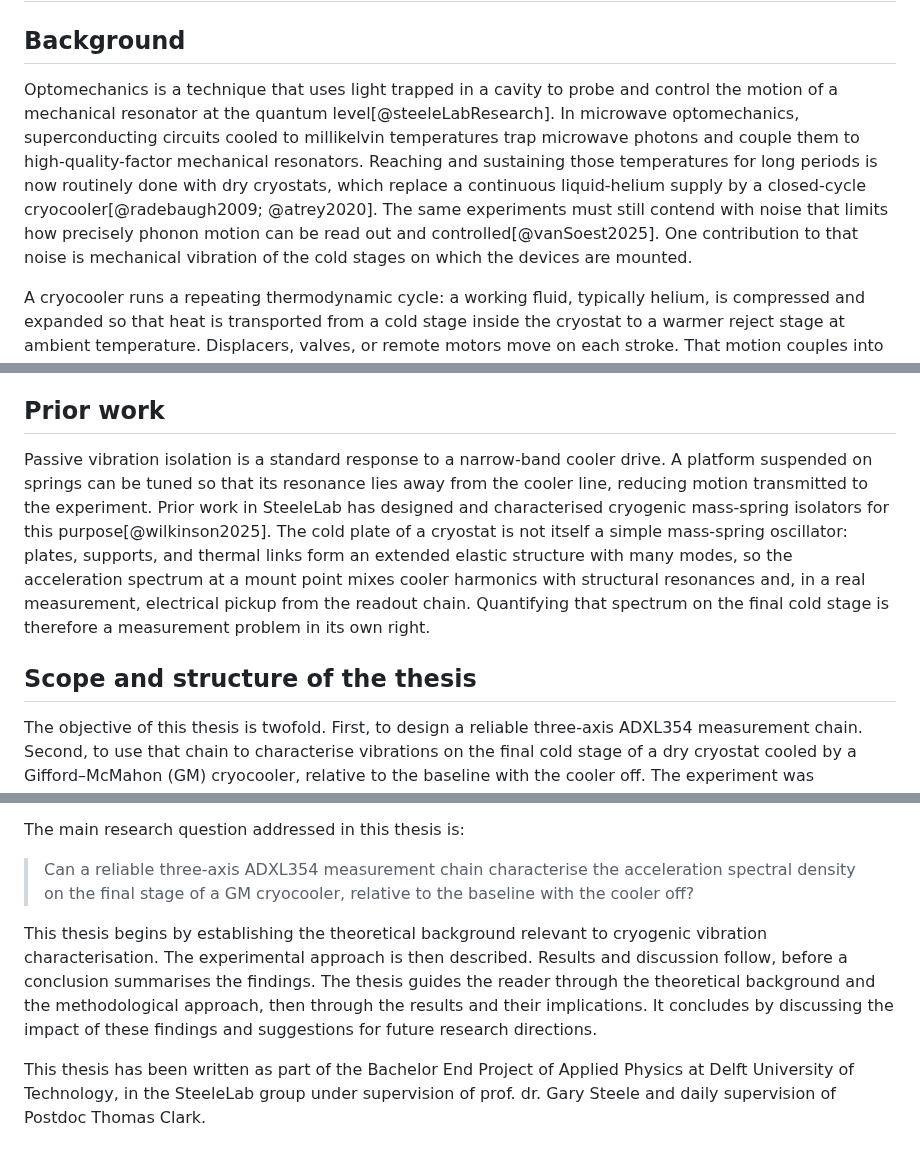
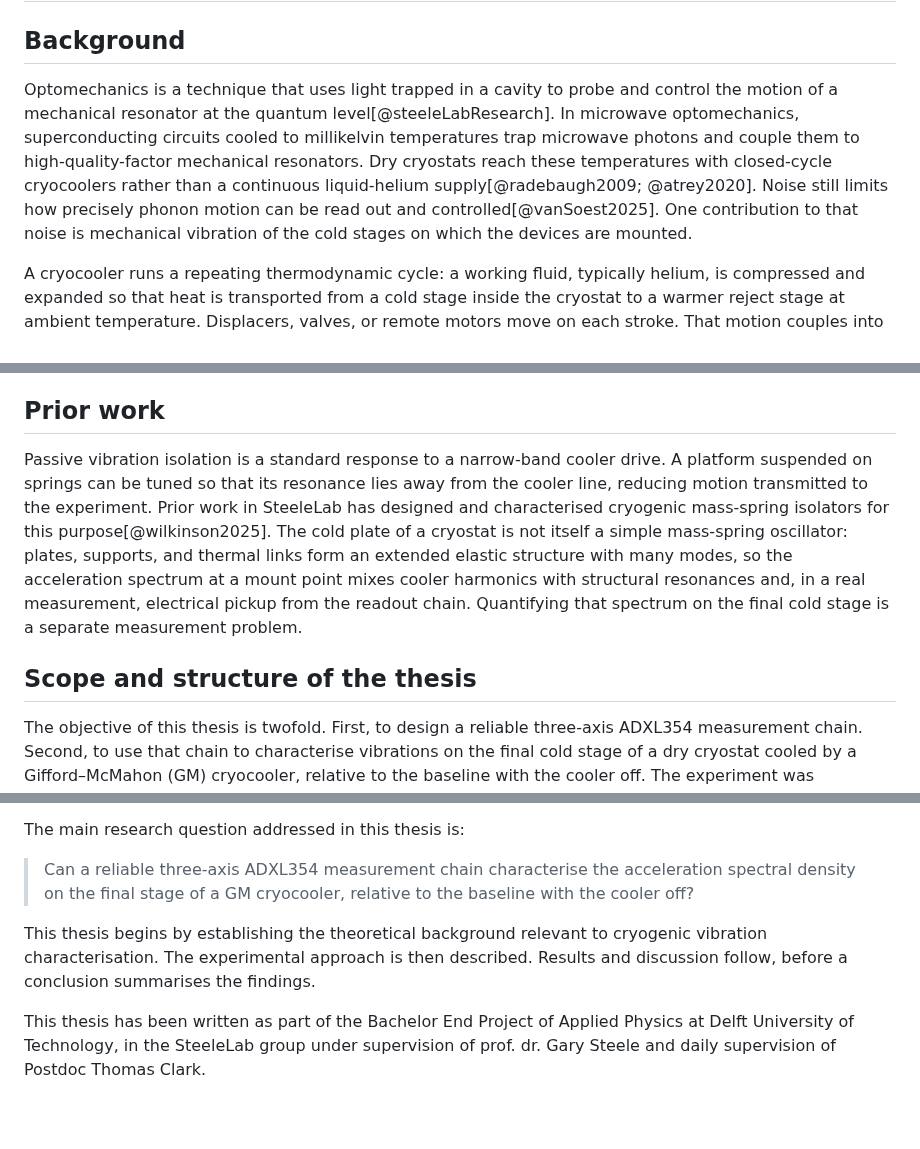
Before and after one commit to vl09/bep-valentijn-leenaers, a Markdown page: content/Introduction.md, 3 parts joined by grey strips. GitHub-like rendering; blank space fills up the shorter version.

```diff
--- a/content/Introduction.md
+++ b/content/Introduction.md
@@ -9,17 +9,14 @@ numbering:
 # Introduction
 
 ## Background
-
-Optomechanics is a technique that uses light trapped in a cavity to probe and control the motion of a mechanical resonator at the quantum level[@steeleLabResearch]. In microwave optomechanics, superconducting circuits cooled to millikelvin temperatures trap microwave photons and couple them to high-quality-factor mechanical resonators. Reaching and sustaining those temperatures for long periods is now routinely done with dry cryostats, which replace a continuous liquid-helium supply by a closed-cycle cryocooler[@radebaugh2009; @atrey2020]. The same experiments must still contend with noise that limits how precisely phonon motion can be read out and controlled[@vanSoest2025]. One contribution to that noise is mechanical vibration of the cold stages on which the devices are mounted.
+Optomechanics is a technique that uses light trapped in a cavity to probe and control the motion of a mechanical resonator at the quantum level[@steeleLabResearch]. In microwave optomechanics, superconducting circuits cooled to millikelvin temperatures trap microwave photons and couple them to high-quality-factor mechanical resonators. Dry cryostats reach these temperatures with closed-cycle cryocoolers rather than a continuous liquid-helium supply[@radebaugh2009; @atrey2020]. Noise still limits how precisely phonon motion can be read out and controlled[@vanSoest2025]. One contribution to that noise is mechanical vibration of the cold stages on which the devices are mounted.
 
 A cryocooler runs a repeating thermodynamic cycle: a working fluid, typically helium, is compressed and expanded so that heat is transported from a cold stage inside the cryostat to a warmer reject stage at ambient temperature. Displacers, valves, or remote motors move on each stroke. That motion couples into the surrounding frame, thermal links, and support structures, so the cooling cycle is also a periodic mechanical drive. Literature on dry cryostats with pulse-tube precooling reports a narrow-band component near $1.4\ \mathrm{Hz}$ and its harmonics[@maisonobe2018], and related periodic ticking from helium-pump strokes is described for such systems[@wilkinson2025]. Cooling itself proceeds through a cascade of thermal stages rather than at a single temperature. Flexible links and passive isolation stages can attenuate high-frequency content, but the low-frequency periodic drive of the cooler remains a common disturbance along the chain[@wilkinson2025]. Sensitive devices sit at the lowest accessible stage, so the acceleration environment there sets part of the experimental noise floor.
 
 ## Prior work
-
-Passive vibration isolation is a standard response to a narrow-band cooler drive. A platform suspended on springs can be tuned so that its resonance lies away from the cooler line, reducing motion transmitted to the experiment. Prior work in SteeleLab has designed and characterised cryogenic mass-spring isolators for this purpose[@wilkinson2025]. The cold plate of a cryostat is not itself a simple mass-spring oscillator: plates, supports, and thermal links form an extended elastic structure with many modes, so the acceleration spectrum at a mount point mixes cooler harmonics with structural resonances and, in a real measurement, electrical pickup from the readout chain. Quantifying that spectrum on the final cold stage is therefore a measurement problem in its own right.
+Passive vibration isolation is a standard response to a narrow-band cooler drive. A platform suspended on springs can be tuned so that its resonance lies away from the cooler line, reducing motion transmitted to the experiment. Prior work in SteeleLab has designed and characterised cryogenic mass-spring isolators for this purpose[@wilkinson2025]. The cold plate of a cryostat is not itself a simple mass-spring oscillator: plates, supports, and thermal links form an extended elastic structure with many modes, so the acceleration spectrum at a mount point mixes cooler harmonics with structural resonances and, in a real measurement, electrical pickup from the readout chain. Quantifying that spectrum on the final cold stage is a separate measurement problem.
 
 ## Scope and structure of the thesis
-
 The objective of this thesis is twofold. First, to design a reliable three-axis ADXL354 measurement chain. Second, to use that chain to characterise vibrations on the final cold stage of a dry cryostat cooled by a Gifford–McMahon (GM) cryocooler, relative to the baseline with the cooler off. The experiment was performed on a DIY dry 4K fridge[@steeleLabResearch]. Like pulse-tube systems, a GM cooler imposes a periodic mechanical drive on the cold stage, with a fundamental set by the cold-head cycle, typically of order $1$--$2\ \mathrm{Hz}$[@atrey2020]. A three-axis ADXL354 MEMS accelerometer is interfaced and calibrated, then mounted on the final cold plate. Recordings with the GM cooler off establish an electrical and environmental baseline. Recordings with the cooler on are compared with that baseline in both the time domain and the frequency domain, using amplitude spectral density (ASD) estimated by Welch's method.
 
 This research has four main focusses. First, interfacing and reading out the ADXL354 reliably in three axes. Second, validating that the calibrated chain reproduces known static and dynamic accelerations, using a gravity-flip test and a benchtop mass-spring ringdown as a sanity check. Third, measuring the ASD on the final cold stage with the GM cooler off. Fourth, quantifying the additional vibration that appears with the GM cooler on, relative to that baseline, including partial interpretation of spectral features where the evidence is clear.
@@ -28,6 +25,6 @@ The main research question addressed in this thesis is:
 
 > Can a reliable three-axis ADXL354 measurement chain characterise the acceleration spectral density on the final stage of a GM cryocooler, relative to the baseline with the cooler off?
 
-This thesis begins by establishing the theoretical background relevant to cryogenic vibration characterisation. The experimental approach is then described. Results and discussion follow, before a conclusion summarises the findings. The thesis guides the reader through the theoretical background and the methodological approach, then through the results and their implications. It concludes by discussing the impact of these findings and suggestions for future research directions.
+This thesis begins by establishing the theoretical background relevant to cryogenic vibration characterisation. The experimental approach is then described. Results and discussion follow, before a conclusion summarises the findings.
 
 This thesis has been written as part of the Bachelor End Project of Applied Physics at Delft University of Technology, in the SteeleLab group under supervision of prof. dr. Gary Steele and daily supervision of Postdoc Thomas Clark.
```
